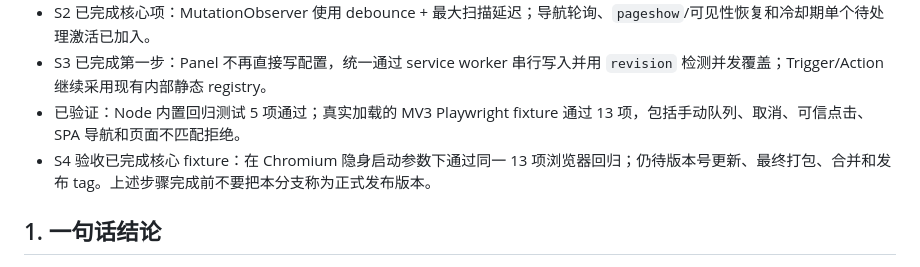
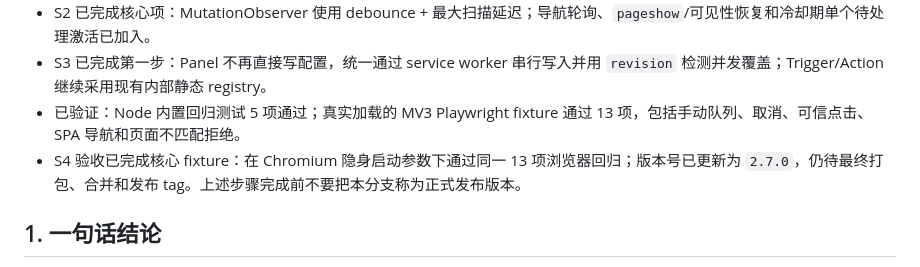
Before and after one commit to gjxwxt/autoflow-studio, a Markdown page: PHASE-3-EXECUTION-RELIABILITY-PLAN.md, the part around the change. Rendered like a GitHub page.

Commit message:
docs: record phase three verification progress

```diff
--- a/PHASE-3-EXECUTION-RELIABILITY-PLAN.md
+++ b/PHASE-3-EXECUTION-RELIABILITY-PLAN.md
@@ -11,7 +11,7 @@
 - S2 已完成核心项：MutationObserver 使用 debounce + 最大扫描延迟；导航轮询、`pageshow`/可见性恢复和冷却期单个待处理激活已加入。
 - S3 已完成第一步：Panel 不再直接写配置，统一通过 service worker 串行写入并用 `revision` 检测并发覆盖；Trigger/Action 继续采用现有内部静态 registry。
 - 已验证：Node 内置回归测试 5 项通过；真实加载的 MV3 Playwright fixture 通过 13 项，包括手动队列、取消、可信点击、SPA 导航和页面不匹配拒绝。
-- S4 验收已完成核心 fixture：在 Chromium 隐身启动参数下通过同一 13 项浏览器回归；仍待版本号更新、最终打包、合并和发布 tag。上述步骤完成前不要把本分支称为正式发布版本。
+- S4 验收已完成核心 fixture：在 Chromium 隐身启动参数下通过同一 13 项浏览器回归；版本号已更新为 `2.7.0`，仍待最终打包、合并和发布 tag。上述步骤完成前不要把本分支称为正式发布版本。
 
 ## 1. 一句话结论
 
```
